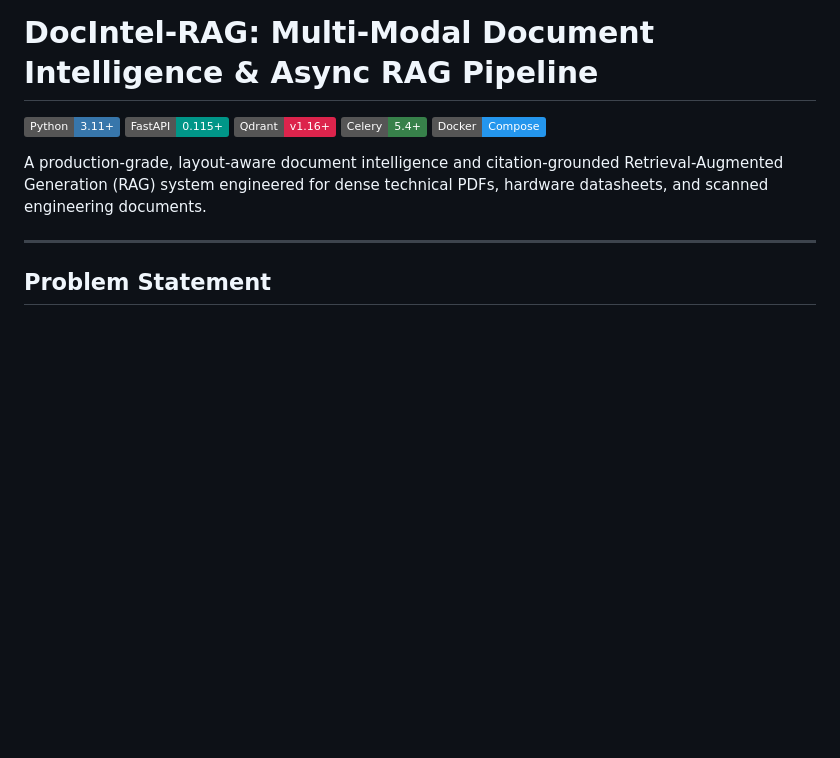
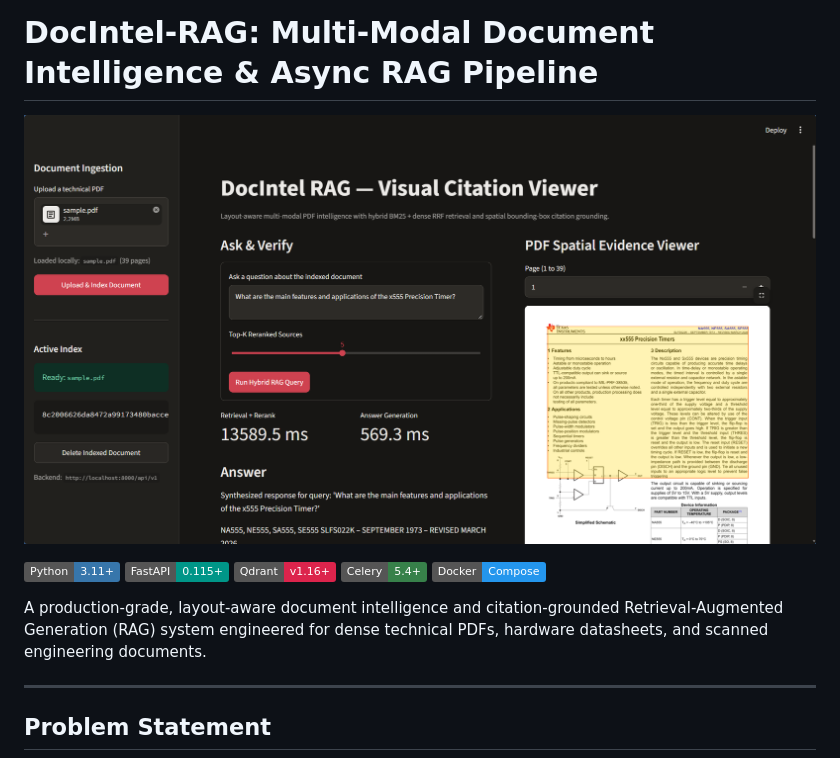
Before and after one commit to nareshbabu06/doc-intel-rag, a Markdown page: README.md, the part around the change. Rendered like a GitHub page; pictures changed too: docs/visual-citation-demo.png (added); badges without logos; blank space fills up the shorter version.

Commit message:
feat: add visual PDF bounding-box citation viewer and demo screenshot

```diff
--- a/README.md
+++ b/README.md
@@ -1,4 +1,6 @@
 # DocIntel-RAG: Multi-Modal Document Intelligence & Async RAG Pipeline
+
+![Visual Citation Viewer](docs/visual-citation-demo.png)
 
 [![Python 3.11+](https://img.shields.io/badge/Python-3.11%2B-3776AB?logo=python&logoColor=white)](https://www.python.org/)
 [![FastAPI](https://img.shields.io/badge/FastAPI-0.115%2B-009688?logo=fastapi&logoColor=white)](https://fastapi.tiangolo.com/)
```
